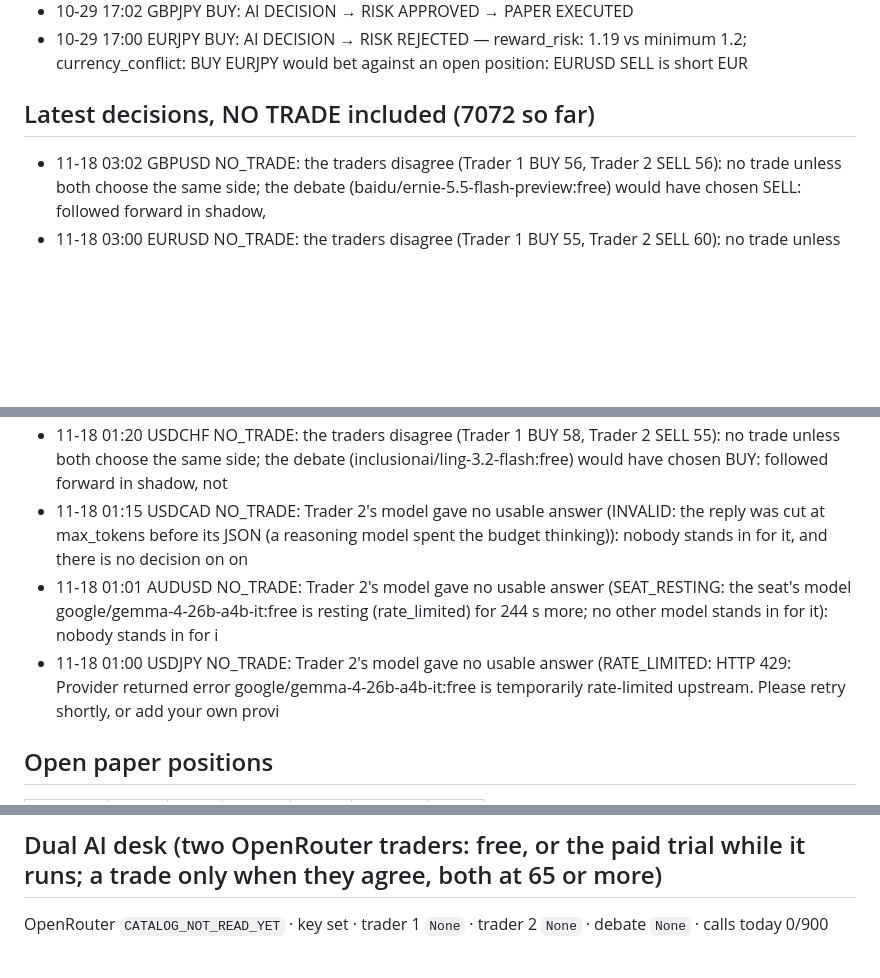
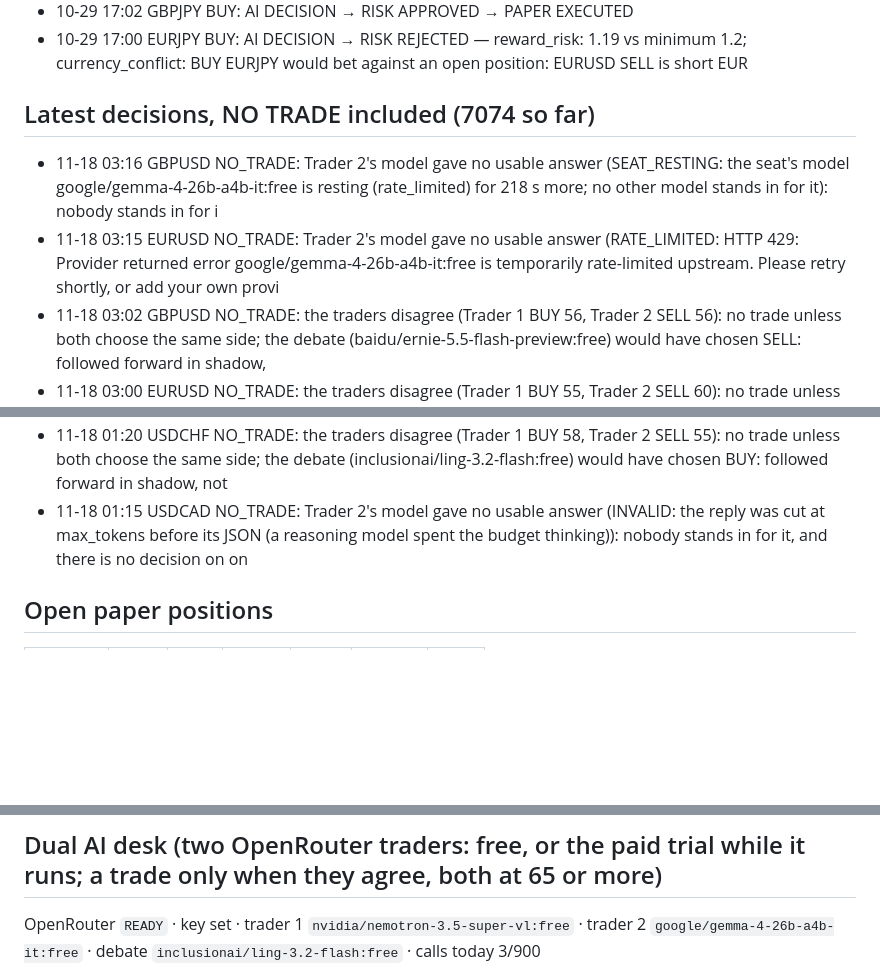
Before and after one commit to rimurukingdemon313/autonomous-bot-trader, a Markdown page: REPORT.md, 3 parts joined by grey strips. Drawn GitHub-style; blank space fills up the shorter version.

```diff
--- a/REPORT.md
+++ b/REPORT.md
@@ -72,8 +72,10 @@ The 4 trade(s) taken out of the account, checked the same way: 4 ours (DESK: not
 - 10-29 17:02 GBPJPY BUY: AI DECISION → RISK APPROVED → PAPER EXECUTED
 - 10-29 17:00 EURJPY BUY: AI DECISION → RISK REJECTED — reward_risk: 1.19 vs minimum 1.2; currency_conflict: BUY EURJPY would bet against an open position: EURUSD SELL is short EUR
 
-## Latest decisions, NO TRADE included (7072 so far)
+## Latest decisions, NO TRADE included (7074 so far)
 
+- 11-18 03:16 GBPUSD NO_TRADE: Trader 2's model gave no usable answer (SEAT_RESTING: the seat's model google/gemma-4-26b-a4b-it:free is resting (rate_limited) for 218 s more; no other model stands in for it): nobody stands in for i
+- 11-18 03:15 EURUSD NO_TRADE: Trader 2's model gave no usable answer (RATE_LIMITED: HTTP 429: Provider returned error google/gemma-4-26b-a4b-it:free is temporarily rate-limited upstream. Please retry shortly, or add your own provi
 - 11-18 03:02 GBPUSD NO_TRADE: the traders disagree (Trader 1 BUY 56, Trader 2 SELL 56): no trade unless both choose the same side; the debate (baidu/ernie-5.5-flash-preview:free) would have chosen SELL: followed forward in shadow,
 - 11-18 03:00 EURUSD NO_TRADE: the traders disagree (Trader 1 BUY 55, Trader 2 SELL 60): no trade unless both choose the same side; the debate (baidu/ernie-5.5-flash-preview:free) would have chosen SELL: followed forward in shadow,
 - 11-18 02:47 AUDJPY NO_TRADE: both traders chose SELL, but not both at 65 or more (Trader 1 55, Trader 2 58): no trade unless both are that sure; followed forward in shadow, not traded
@@ -84,8 +86,6 @@ The 4 trade(s) taken out of the account, checked the same way: 4 ours (DESK: not
 - 11-18 01:45 NZDUSD NO_TRADE: both traders chose SELL, but not both at 65 or more (Trader 1 57, Trader 2 55): no trade unless both are that sure; followed forward in shadow, not traded
 - 11-18 01:20 USDCHF NO_TRADE: the traders disagree (Trader 1 BUY 58, Trader 2 SELL 55): no trade unless both choose the same side; the debate (inclusionai/ling-3.2-flash:free) would have chosen BUY: followed forward in shadow, not
 - 11-18 01:15 USDCAD NO_TRADE: Trader 2's model gave no usable answer (INVALID: the reply was cut at max_tokens before its JSON (a reasoning model spent the budget thinking)): nobody stands in for it, and there is no decision on on
-- 11-18 01:01 AUDUSD NO_TRADE: Trader 2's model gave no usable answer (SEAT_RESTING: the seat's model google/gemma-4-26b-a4b-it:free is resting (rate_limited) for 244 s more; no other model stands in for it): nobody stands in for i
-- 11-18 01:00 USDJPY NO_TRADE: Trader 2's model gave no usable answer (RATE_LIMITED: HTTP 429: Provider returned error google/gemma-4-26b-a4b-it:free is temporarily rate-limited upstream. Please retry shortly, or add your own provi
 
 ## Open paper positions
 
@@ -119,5 +119,5 @@ The 4 trade(s) taken out of the account, checked the same way: 4 ours (DESK: not
 
 ## Dual AI desk (two OpenRouter traders: free, or the paid trial while it runs; a trade only when they agree, both at 65 or more)
 
-OpenRouter `CATALOG_NOT_READ_YET` · key set · trader 1 `None` · trader 2 `None` · debate `None` · calls today 0/900
+OpenRouter `READY` · key set · trader 1 `nvidia/nemotron-3.5-super-vl:free` · trader 2 `google/gemma-4-26b-a4b-it:free` · debate `inclusionai/ling-3.2-flash:free` · calls today 3/900
 
```
Also changed, not shown: other parts of REPORT.md (+6 -6 lines), last_chart.png, 1 other file.
